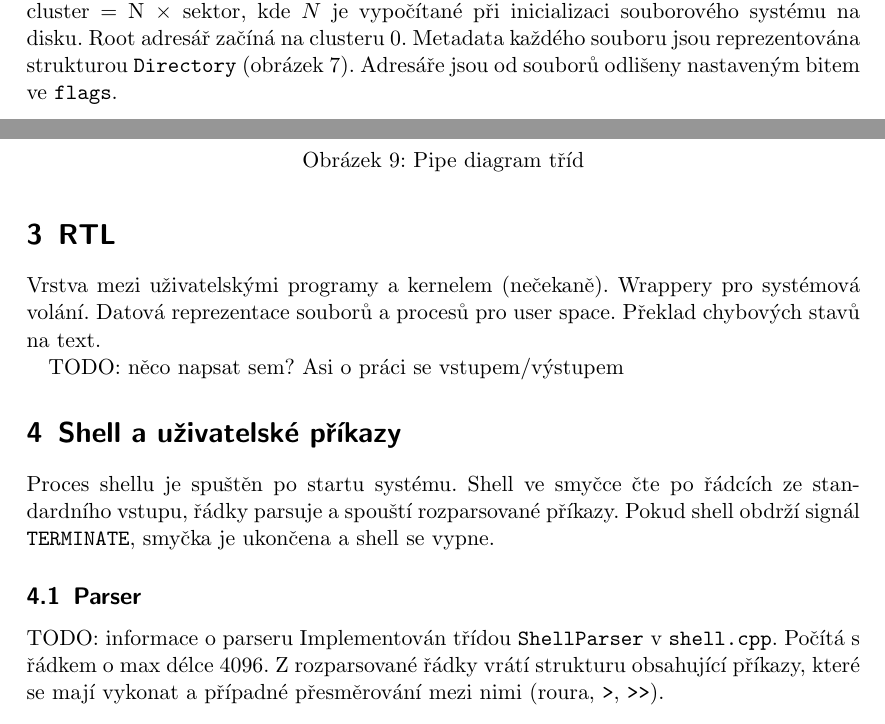
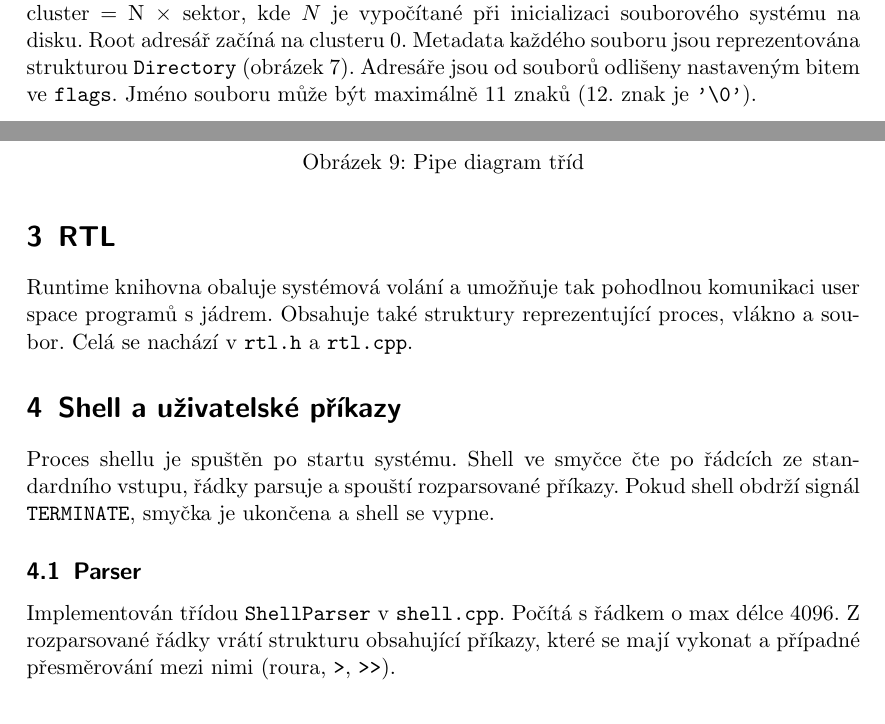
Before and after one commit to Cajova-Houba/kiv-os-simulator, a LaTeX document (doc/dokumentace.tex): two parts of pages 7 and 9 of 10, joined at a grey line, cut so that both start at the same text. Compiled offline with pdfLaTeX.

Commit message:
#9: Drobnosti.

```diff
--- a/doc/dokumentace.tex
+++ b/doc/dokumentace.tex
@@ -175,7 +175,7 @@
 		\label{fig:fat-disk-struct}
 	\end{figure}
 
-	Velikost jednoho datového clusteru je dána velikostí sektorů na disku a platí, že 1 cluster = N $\times$ sektor, kde $N$ je vypočítané při inicializaci souborového systému na disku. Root adresář začíná na clusteru 0. Metadata každého souboru jsou reprezentována strukturou \verb|Directory| (obrázek \ref{fig:dir-c}). Adresáře jsou od souborů odlišeny nastaveným bitem ve \verb|flags|.
+	Velikost jednoho datového clusteru je dána velikostí sektorů na disku a platí, že 1 cluster = N $\times$ sektor, kde $N$ je vypočítané při inicializaci souborového systému na disku. Root adresář začíná na clusteru 0. Metadata každého souboru jsou reprezentována strukturou \verb|Directory| (obrázek \ref{fig:dir-c}). Adresáře jsou od souborů odlišeny nastaveným bitem ve \verb|flags|. Jméno souboru může být maximálně 11 znaků (12. znak je \verb|'\0'|).
 
 	\begin{figure}[H]
 		\centering
@@ -213,15 +213,12 @@
 	\end{figure}
 
 	\section{RTL}
-	Vrstva mezi uživatelskými programy a kernelem (nečekaně). Wrappery pro systémová volání. Datová reprezentace souborů a procesů pro user space. Překlad chybových stavů na text.
-
-	TODO: něco napsat sem? Asi o práci se vstupem/výstupem
+	Runtime knihovna obaluje systémová volání a umožňuje tak pohodlnou komunikaci user space programů s jádrem. Obsahuje také struktury reprezentující proces, vlákno a soubor. Celá se nachází v \verb|rtl.h| a \verb|rtl.cpp|.
 
 	\section{Shell a uživatelské příkazy}
 	Proces shellu je spuštěn po startu systému. Shell ve smyčce čte po řádcích ze standardního vstupu, řádky parsuje a spouští rozparsované příkazy. Pokud shell obdrží signál \verb|TERMINATE|, smyčka je ukončena a shell se vypne.
 
 	\subsection{Parser}
-	TODO: informace o parseru
 	Implementován třídou \verb|ShellParser| v \verb|shell.cpp|. Počítá s řádkem o max délce 4096. Z rozparsované řádky vrátí strukturu obsahující příkazy, které se mají vykonat a případné přesměrování mezi nimi (roura, \verb|>|, \verb|>>|).
 
 	\subsection{Implementace příkazů}
```
Also changed, not shown: doc/dokumentace.pdf.
